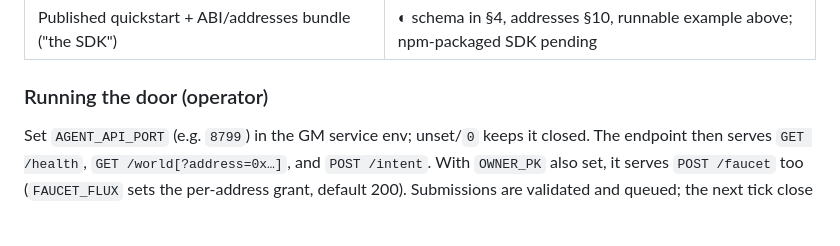
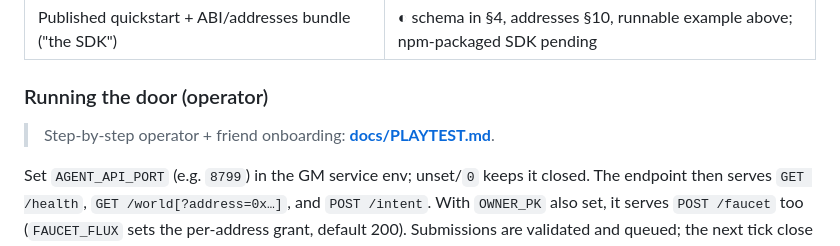
Before and after one commit to holdfast-fdn/Holdfast, a Markdown page: docs/AGENT_PROTOCOL.md, the part around the change. GitHub-like rendering; blank space fills up the shorter version.

```diff
--- a/docs/AGENT_PROTOCOL.md
+++ b/docs/AGENT_PROTOCOL.md
@@ -209,6 +209,8 @@ compute cost:
 
 ### Running the door (operator)
 
+> Step-by-step operator + friend onboarding: **[docs/PLAYTEST.md](PLAYTEST.md)**.
+
 Set `AGENT_API_PORT` (e.g. `8799`) in the GM service env; unset/`0` keeps it
 closed. The endpoint then serves `GET /health`, `GET /world[?address=0x…]`, and
 `POST /intent`. With `OWNER_PK` also set, it serves `POST /faucet` too
```
Also changed, not shown: docs/PLAYTEST.md (added, +161 -0 lines).
